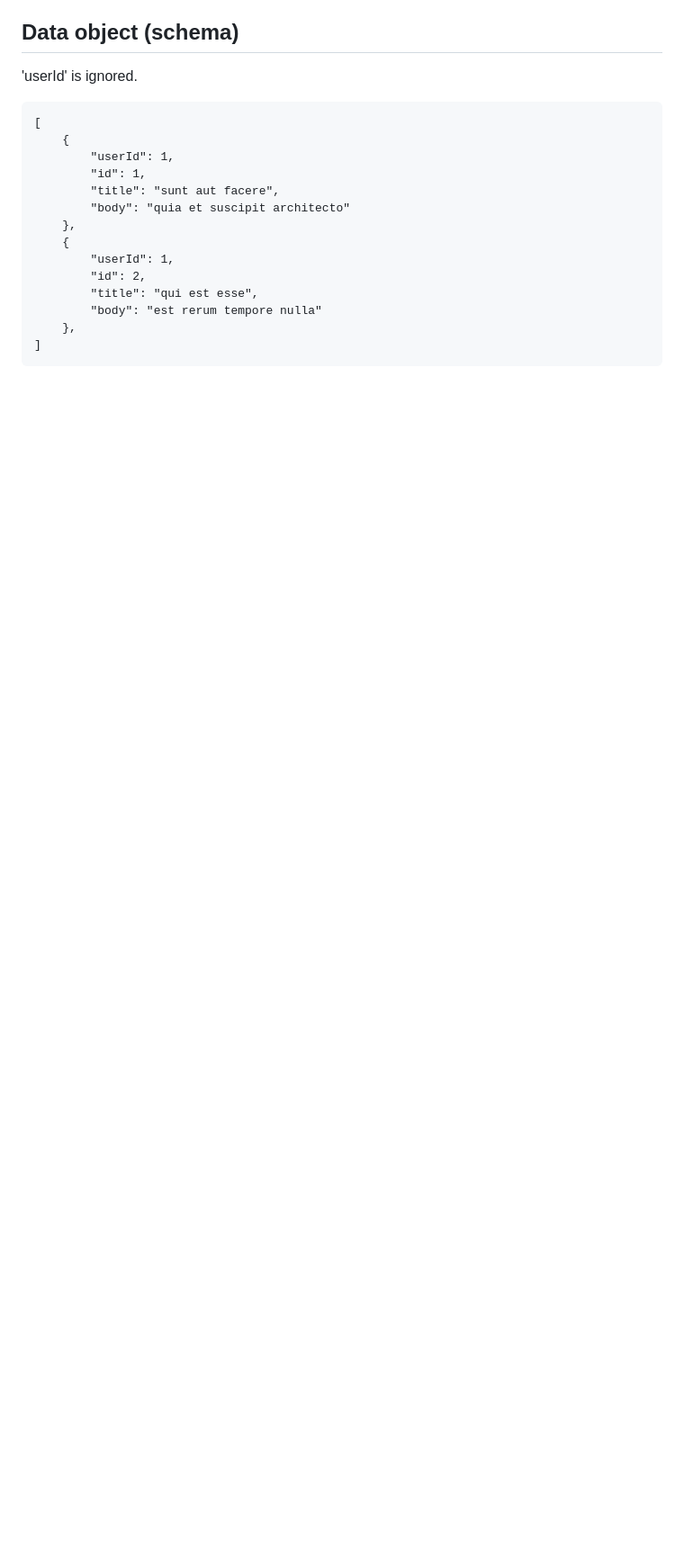
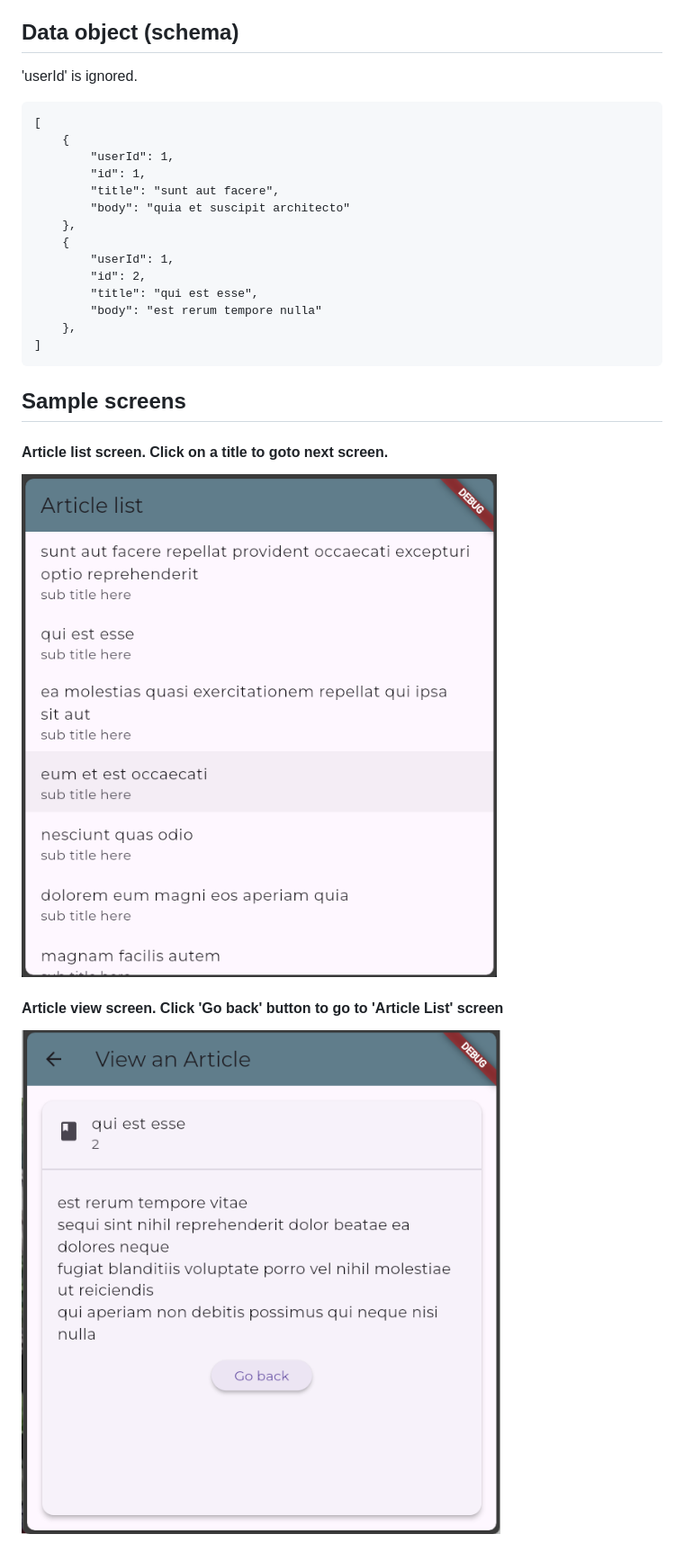
Before and after one commit to Azmeer-crescent/flutter_articles, a Markdown page: README.md, the part around the change. Shown: that part at 90% size. GitHub-like rendering; pictures changed too: ListArticles.png (added), ViewArticle.png (added); blank space fills up the shorter version.

Commit message:
screens added

````diff
--- a/README.md
+++ b/README.md
@@ -29,3 +29,9 @@ A multi page Flutter app showing API consumption and state management.:
     },
 ]
 ```
+## Sample screens
+#### Article list screen. Click on a title to goto next screen.
+![image info](./ListArticles.png)
+
+#### Article view screen. Click 'Go back' button to go to 'Article List' screen
+![image info](./ViewArticle.png)
````
